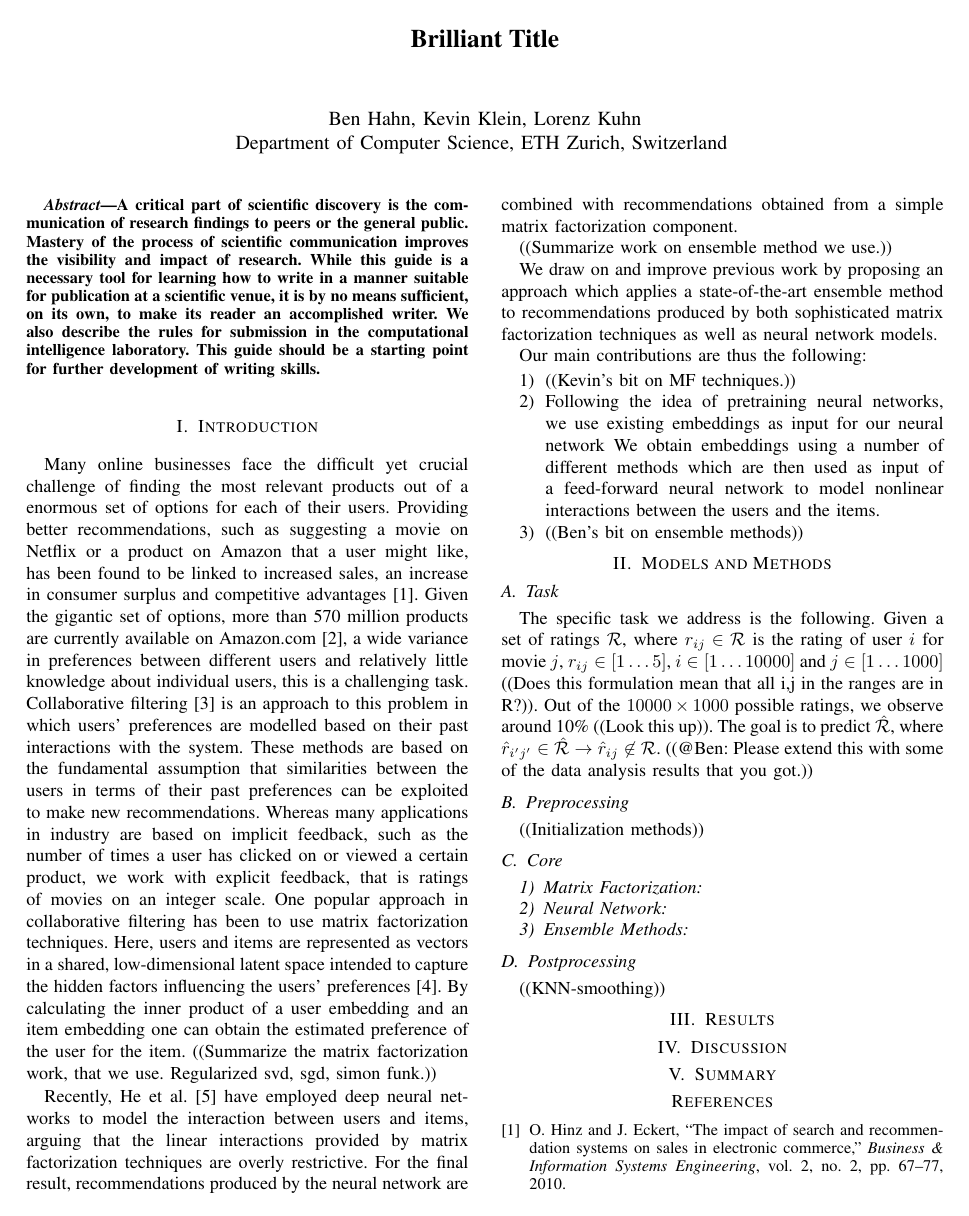
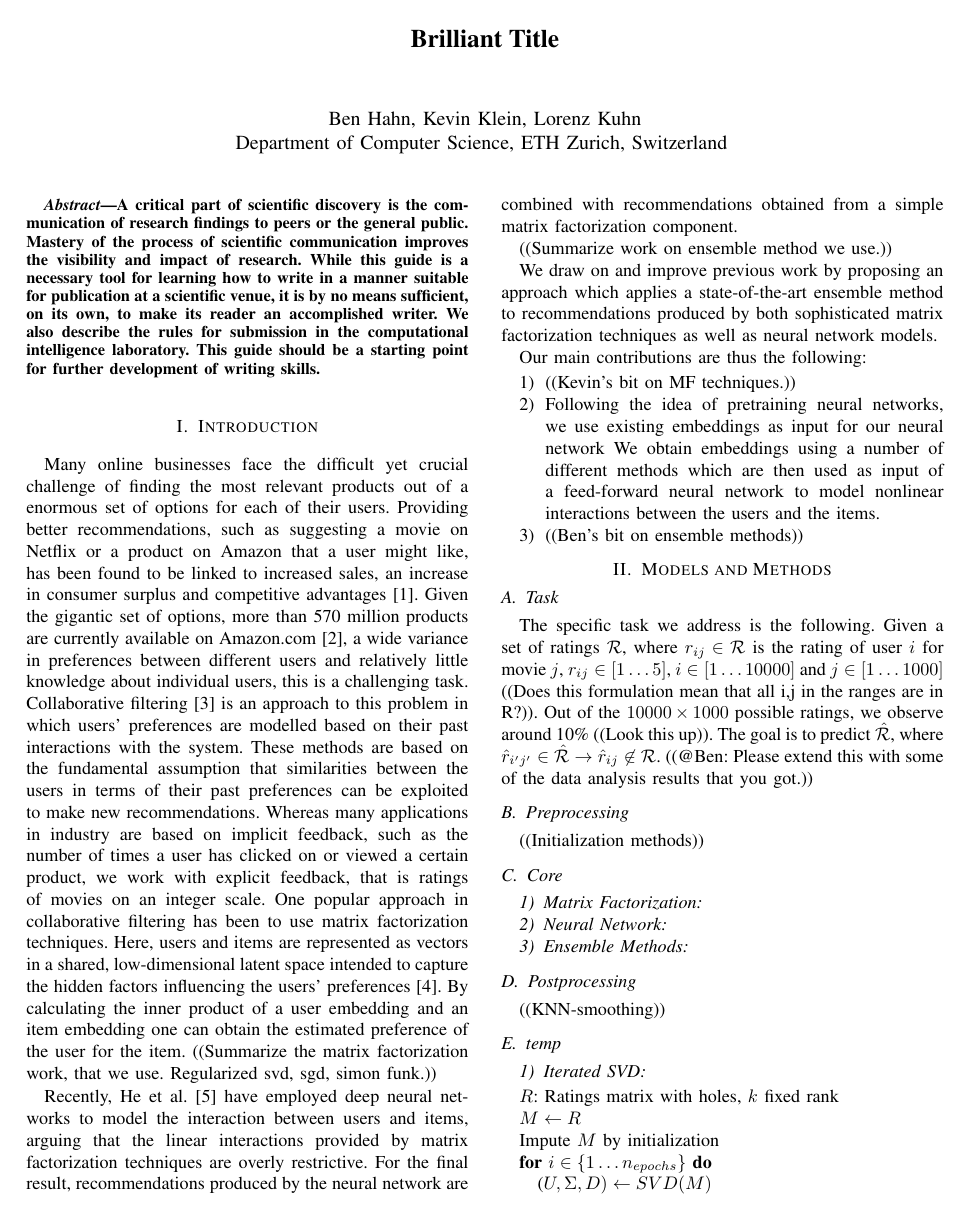
Before and after one commit to kklein/CILRecommender2018, a LaTeX paper (report/report.tex): page 1 of 2. Compiled offline with pdfLaTeX.

Commit message:
Add iterated SVD pseudocode. Algorithm presentation need improvement.

```diff
--- a/report/report.tex
+++ b/report/report.tex
@@ -4,6 +4,7 @@
 %\usepackage{balance}
 \usepackage{url}
 \usepackage{graphicx}	% For figure environment
+\usepackage{algorithmic}
 
 
 \begin{document}
@@ -71,3 +72,14 @@ The specific task we address is the following. Given a set of ratings $\mathcal{
 \subsection{Postprocessing}
 ((KNN-smoothing))
 
+\subsection{temp}
+\subsubsection{Iterated SVD}
+\begin{algorithmic}
+	\STATE $R$: Ratings matrix with holes, $k$ fixed rank
+	\STATE $M \leftarrow R$
+	\STATE Impute $M$ by initialization
+    \FOR {$i \in \{1 \dots n_{epochs}\}$}
+    	\STATE ($U, \Sigma, D) \leftarrow SVD(M)$
+    	\STATE $U_{(k)} \leftarrow U[:, 1:k]$
+    	\STATE $\Sigma_{(k)} \leftarrow \Sigma[1:k, 1:k]$
+    	\STATE $D_{(k)} \leftarrow D[:, 1:k]$
```
Also changed, not shown: report/report.tex (7 more changed lines).
